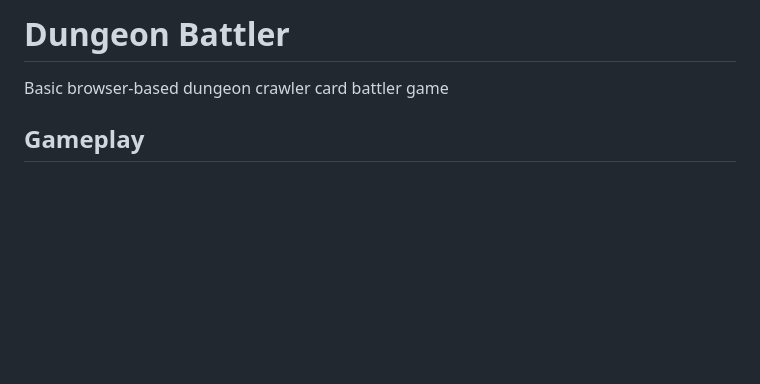
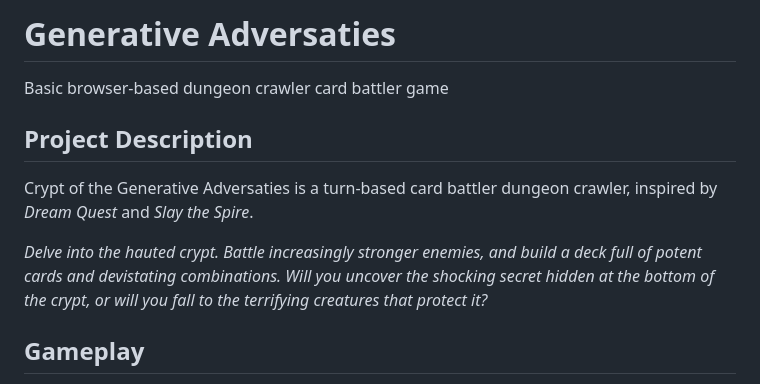
Before and after one commit to fritzhuie/card-battler, a Markdown page: README.md, the part around the change. Drawn GitHub-style; blank space fills up the shorter version.

```diff
--- a/README.md
+++ b/README.md
@@ -1,6 +1,12 @@
-# Dungeon Battler
+# Generative Adversaties
+
 Basic browser-based dungeon crawler card battler game
 
+## Project Description
+
+Crypt of the Generative Adversaties is a turn-based card battler dungeon crawler, inspired by *Dream Quest* and *Slay the Spire*.
+
+_Delve into the hauted crypt. Battle increasingly stronger enemies, and build a deck full of potent cards and devistating combinations. Will you uncover the shocking secret hidden at the bottom of the crypt, or will you fall to the terrifying creatures that protect it?_
 
 ## Gameplay
 - Players start with a deck of cards, and a health pool, and three power crystals.
```
